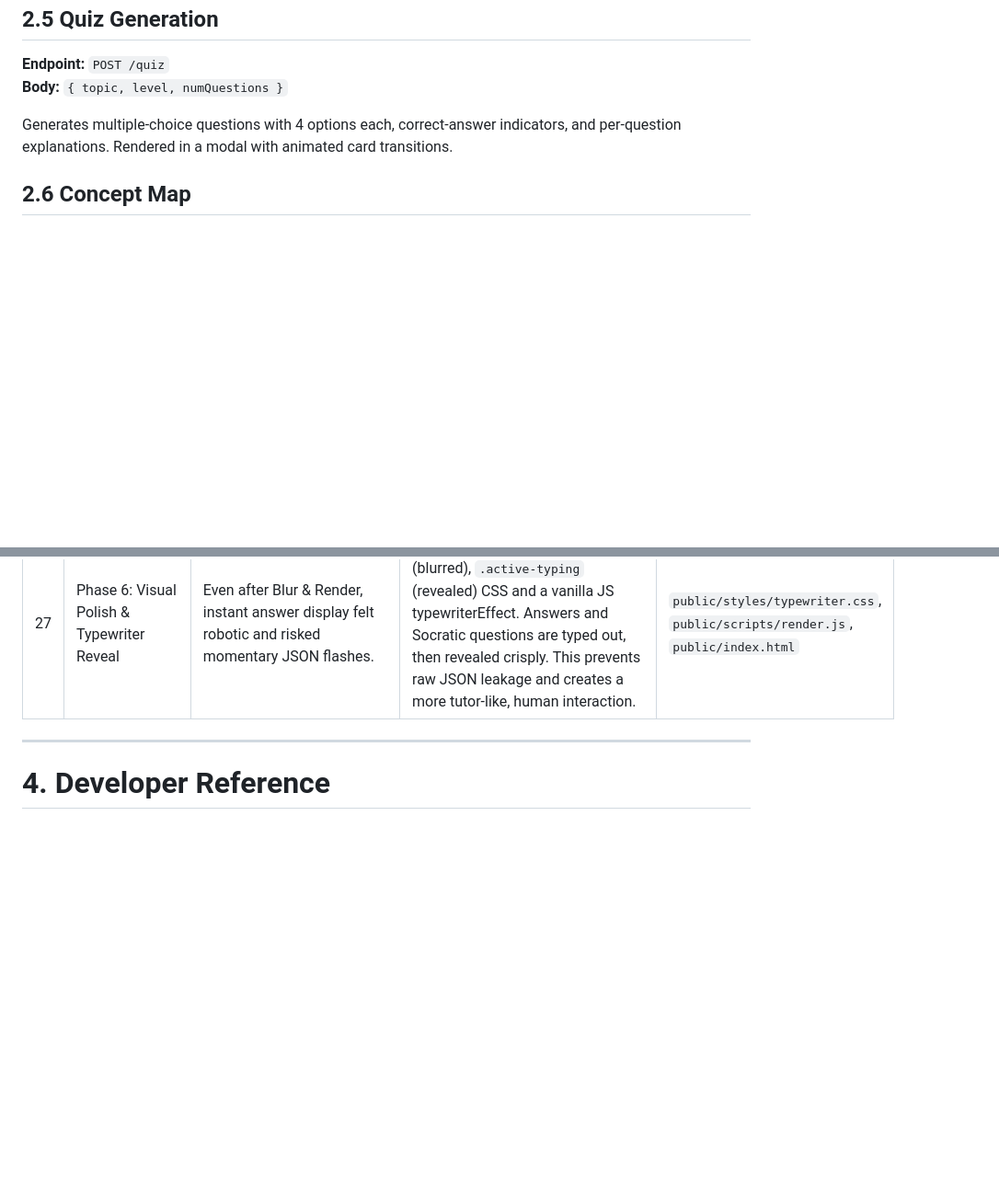
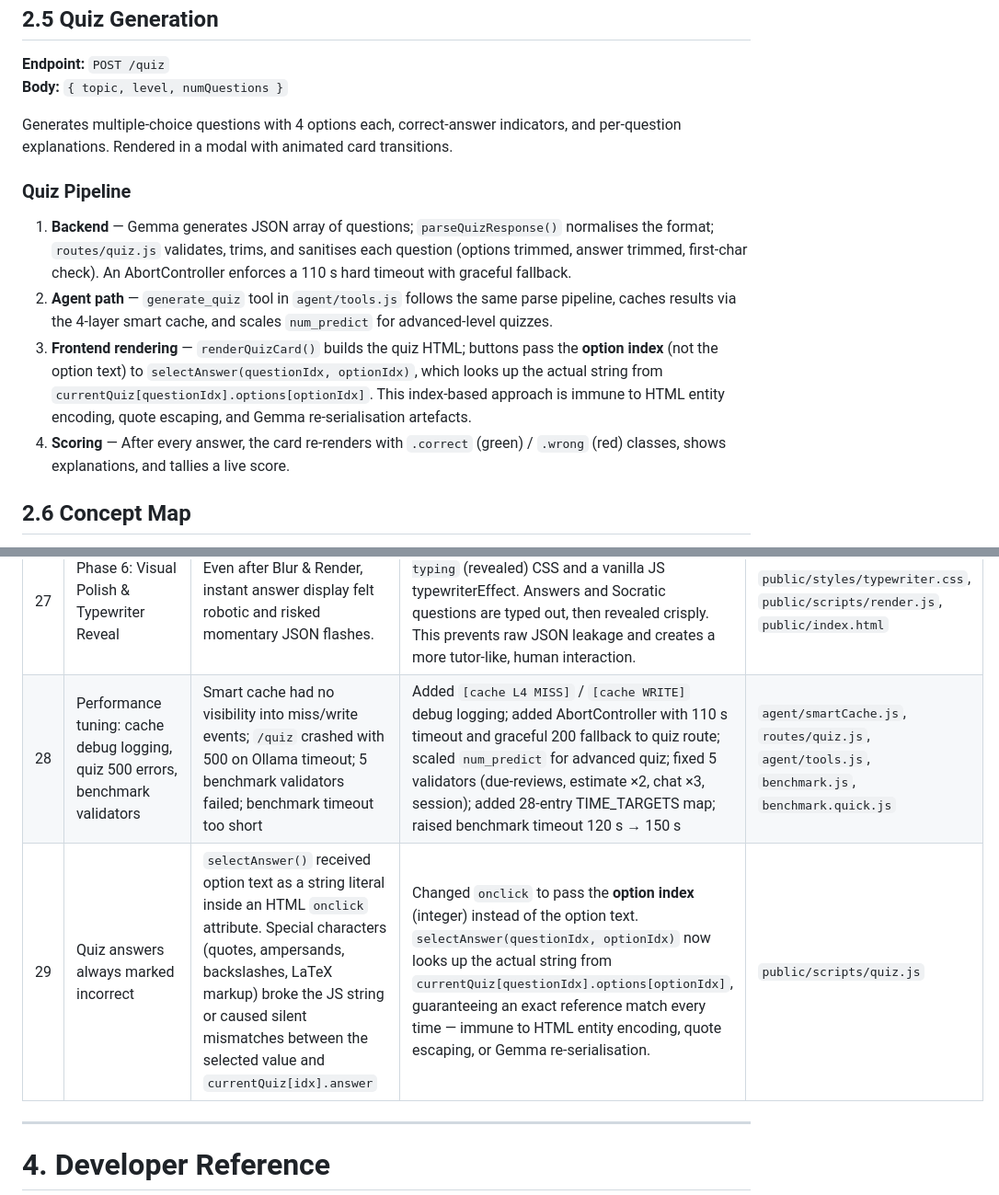
Before and after one commit to Christy-Varghese/studybuddy, a Markdown page: docs/MASTER_BLUEPRINT.md, 2 parts joined by grey strips. Shown at 92% size. GitHub-like rendering; blank space fills up the shorter version.

```diff
--- a/docs/MASTER_BLUEPRINT.md
+++ b/docs/MASTER_BLUEPRINT.md
@@ -244,6 +244,13 @@ Runs the full agent pipeline (`agentLoop.js`) with access to 7 tools. Three exec
 
 Generates multiple-choice questions with 4 options each, correct-answer indicators, and per-question explanations. Rendered in a modal with animated card transitions.
 
+### Quiz Pipeline
+
+1. **Backend** — Gemma generates JSON array of questions; `parseQuizResponse()` normalises the format; `routes/quiz.js` validates, trims, and sanitises each question (options trimmed, answer trimmed, first-char check). An AbortController enforces a 110 s hard timeout with graceful fallback.
+2. **Agent path** — `generate_quiz` tool in `agent/tools.js` follows the same parse pipeline, caches results via the 4-layer smart cache, and scales `num_predict` for advanced-level quizzes.
+3. **Frontend rendering** — `renderQuizCard()` builds the quiz HTML; buttons pass the **option index** (not the option text) to `selectAnswer(questionIdx, optionIdx)`, which looks up the actual string from `currentQuiz[questionIdx].options[optionIdx]`. This index-based approach is immune to HTML entity encoding, quote escaping, and Gemma re-serialisation artefacts.
+4. **Scoring** — After every answer, the card re-renders with `.correct` (green) / `.wrong` (red) classes, shows explanations, and tallies a live score.
+
 ## 2.6 Concept Map
 
 **Endpoint:** `POST /concept-map`
@@ -419,6 +426,8 @@ A consolidated ledger of every significant bug fix applied to the codebase, orde
 | 25 | Phase 5: Localisation & Digital Equity — Native Language Selector | Students in non-English-speaking regions had no way to receive explanations in their native language | Injected language-specific `CRITICAL` directive into every system prompt (chat, vision, agent, socratic, tools). Gemma 4 handles native inference — zero extra infrastructure or latency | `lib/helpers.js`, `agent/tools.js`, `agent/agentLoop.js`, `routes/chat.js`, `routes/agent.js`, `routes/socratic.js`, `public/index.html`, `public/scripts/state.js`, `public/scripts/init.js`, `public/scripts/agent.js`, `public/scripts/socratic.js` |
 | 26 | Raw JSON exposure in chat UI | SSE streaming appended tokens directly to the DOM, exposing incomplete or malformed JSON to users | Implemented Blur & Render pipeline: `.thinking-overlay` with animated dots and background blur hides all content until the final JSON is parsed and rendered. No raw JSON or tokens ever appear in the UI. | `public/styles/thinking.css`, `public/scripts/agent.js`, `public/scripts/render.js`, `public/scripts/chat.js` |
 | 27 | Phase 6: Visual Polish & Typewriter Reveal | Even after Blur & Render, instant answer display felt robotic and risked momentary JSON flashes. | Added `.typewriter-text` (blurred), `.active-typing` (revealed) CSS and a vanilla JS typewriterEffect. Answers and Socratic questions are typed out, then revealed crisply. This prevents raw JSON leakage and creates a more tutor-like, human interaction. | `public/styles/typewriter.css`, `public/scripts/render.js`, `public/index.html` |
+| 28 | Performance tuning: cache debug logging, quiz 500 errors, benchmark validators | Smart cache had no visibility into miss/write events; `/quiz` crashed with 500 on Ollama timeout; 5 benchmark validators failed; benchmark timeout too short | Added `[cache L4 MISS]` / `[cache WRITE]` debug logging; added AbortController with 110 s timeout and graceful 200 fallback to quiz route; scaled `num_predict` for advanced quiz; fixed 5 validators (due-reviews, estimate ×2, chat ×3, session); added 28-entry TIME_TARGETS map; raised benchmark timeout 120 s → 150 s | `agent/smartCache.js`, `routes/quiz.js`, `agent/tools.js`, `benchmark.js`, `benchmark.quick.js` |
+| 29 | Quiz answers always marked incorrect | `selectAnswer()` received option text as a string literal inside an HTML `onclick` attribute. Special characters (quotes, ampersands, backslashes, LaTeX markup) broke the JS string or caused silent mismatches between the selected value and `currentQuiz[idx].answer` | Changed `onclick` to pass the **option index** (integer) instead of the option text. `selectAnswer(questionIdx, optionIdx)` now looks up the actual string from `currentQuiz[questionIdx].options[optionIdx]`, guaranteeing an exact reference match every time — immune to HTML entity encoding, quote escaping, or Gemma re-serialisation. | `public/scripts/quiz.js` |
 
 ---
 
```
Also changed, not shown: other parts of docs/MASTER_BLUEPRINT.md (+1 -1 lines), README.md (+11 -0 lines).
